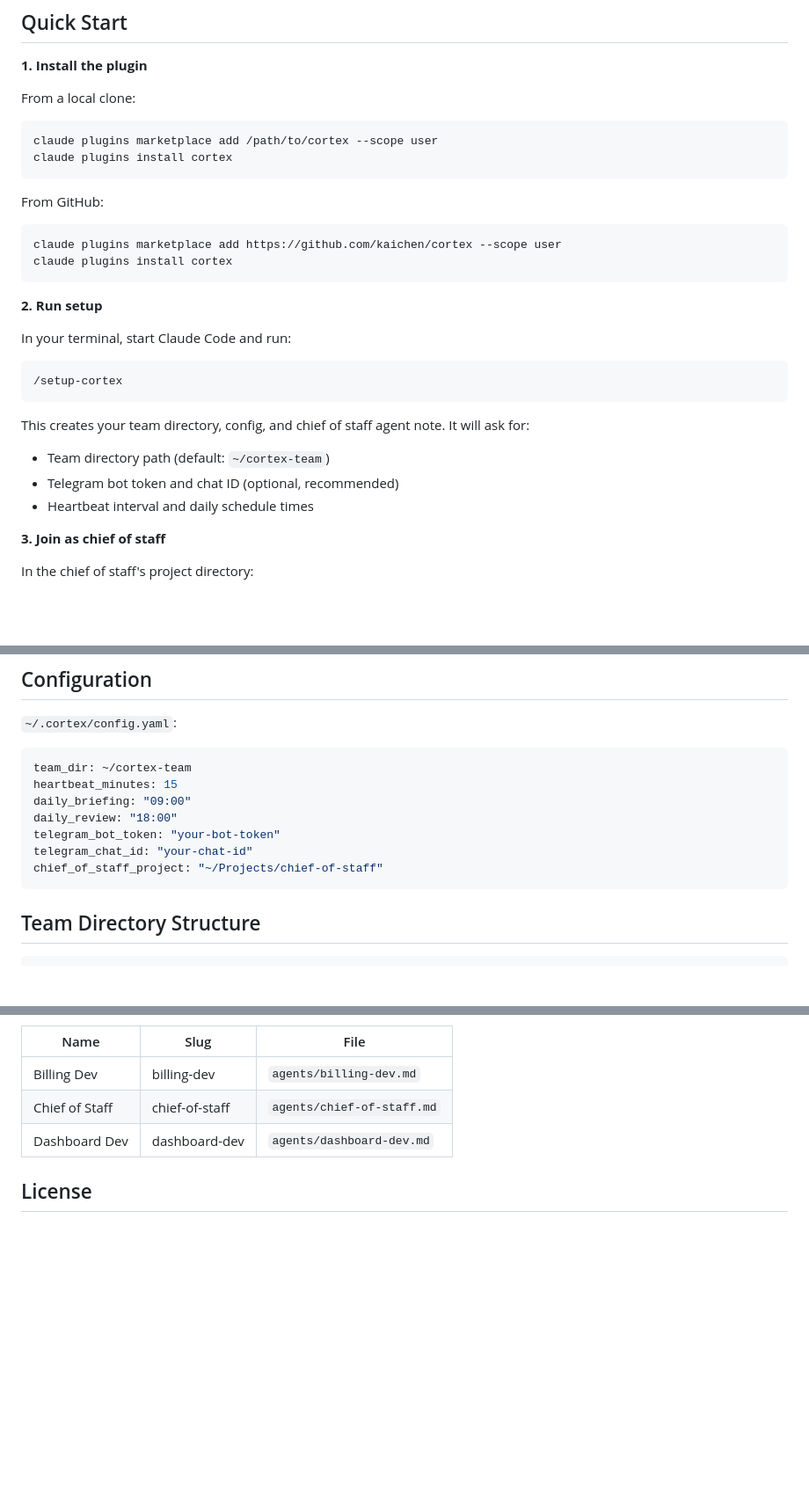
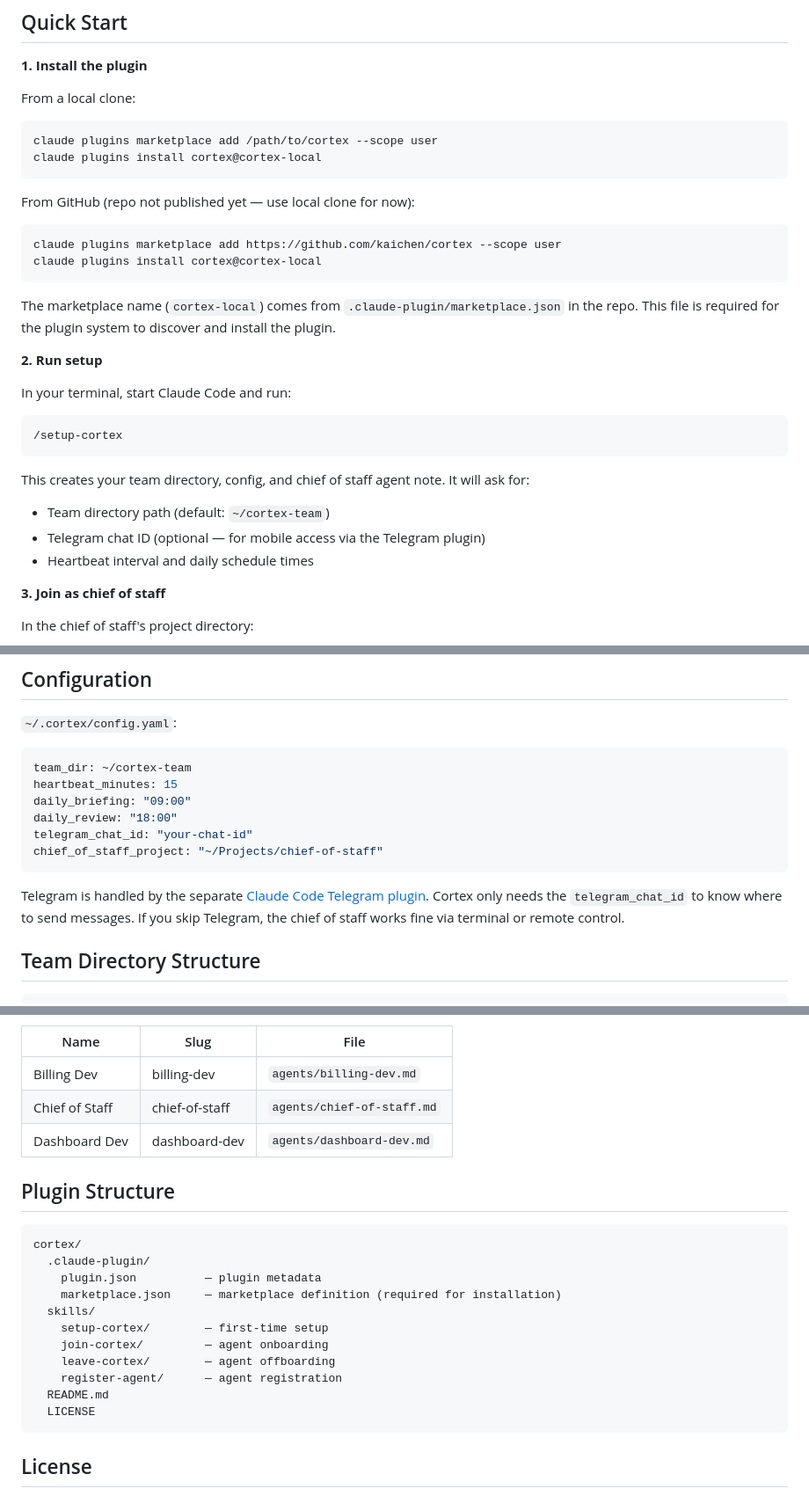
Before and after one commit to agentweave/cortex, a Markdown page: README.md, 3 parts joined by grey strips. Shown at 88% size. Rendered like a GitHub page; blank space fills up the shorter version.

````diff
--- a/README.md
+++ b/README.md
@@ -23,15 +23,17 @@ From a local clone:
 
 ```bash
 claude plugins marketplace add /path/to/cortex --scope user
-claude plugins install cortex
+claude plugins install cortex@cortex-local
 ```
 
-From GitHub:
+From GitHub (repo not published yet — use local clone for now):
 
 ```bash
 claude plugins marketplace add https://github.com/kaichen/cortex --scope user
-claude plugins install cortex
+claude plugins install cortex@cortex-local
 ```
+
+The marketplace name (`cortex-local`) comes from `.claude-plugin/marketplace.json` in the repo. This file is required for the plugin system to discover and install the plugin.
 
 **2. Run setup**
 
@@ -43,7 +45,7 @@ In your terminal, start Claude Code and run:
 
 This creates your team directory, config, and chief of staff agent note. It will ask for:
 - Team directory path (default: `~/cortex-team`)
-- Telegram bot token and chat ID (optional, recommended)
+- Telegram chat ID (optional — for mobile access via the Telegram plugin)
 - Heartbeat interval and daily schedule times
 
 **3. Join as chief of staff**
@@ -97,10 +173,11 @@ team_dir: ~/cortex-team
 heartbeat_minutes: 15
 daily_briefing: "09:00"
 daily_review: "18:00"
-telegram_bot_token: "your-bot-token"
 telegram_chat_id: "your-chat-id"
 chief_of_staff_project: "~/Projects/chief-of-staff"
 ```
+
+Telegram is handled by the separate [Claude Code Telegram plugin](https://docs.anthropic.com/en/docs/claude-code). Cortex only needs the `telegram_chat_id` to know where to send messages. If you skip Telegram, the chief of staff works fine via terminal or remote control.
 
 ## Team Directory Structure
 
@@ -128,6 +205,22 @@ Agent names are converted to slugs for file naming: lowercase, spaces replaced w
 | Chief of Staff | chief-of-staff | `agents/chief-of-staff.md` |
 | Dashboard Dev | dashboard-dev | `agents/dashboard-dev.md` |
 
+## Plugin Structure
+
+```
+cortex/
+  .claude-plugin/
+    plugin.json          — plugin metadata
+    marketplace.json     — marketplace definition (required for installation)
+  skills/
+    setup-cortex/        — first-time setup
+    join-cortex/         — agent onboarding
+    leave-cortex/        — agent offboarding
+    register-agent/      — agent registration
+  README.md
+  LICENSE
+```
+
 ## License
 
 MIT
````
Also changed, not shown: other parts of README.md (+74 -0 lines), docs/specs/2026-03-27-cortex-plugin-design.md (+2 -1 lines), skills/setup-cortex/SKILL.md (+9 -16 lines).
